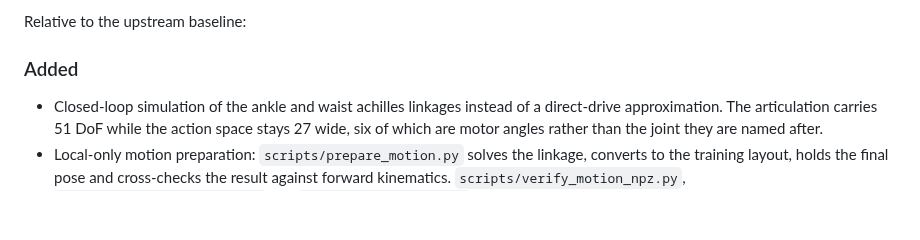
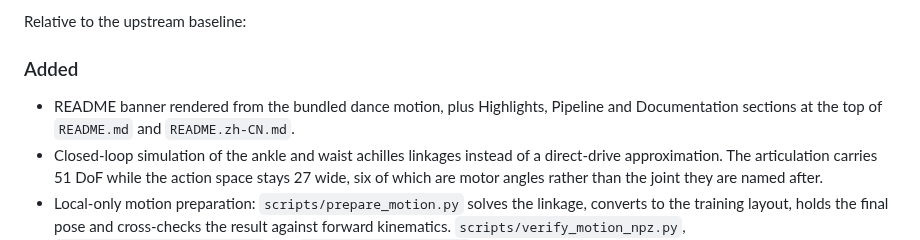
Before and after one commit to limxdynamics/luna-beyondmimic, a Markdown page: CHANGELOG.md, the part around the change. GitHub-like rendering; blank space fills up the shorter version.

```diff
--- a/CHANGELOG.md
+++ b/CHANGELOG.md
@@ -22,6 +22,8 @@ Relative to the upstream baseline:
 
 ### Added
 
+- README banner rendered from the bundled dance motion, plus Highlights, Pipeline and
+  Documentation sections at the top of `README.md` and `README.zh-CN.md`.
 - Closed-loop simulation of the ankle and waist achilles linkages instead of a direct-drive
   approximation. The articulation carries 51 DoF while the action space stays 27 wide, six of
   which are motor angles rather than the joint they are named after.
```
Also changed, not shown: README.md (+52 -5 lines), README.zh-CN.md (+52 -5 lines), docs/limxmimic_banner.png (added), 1 other file.
